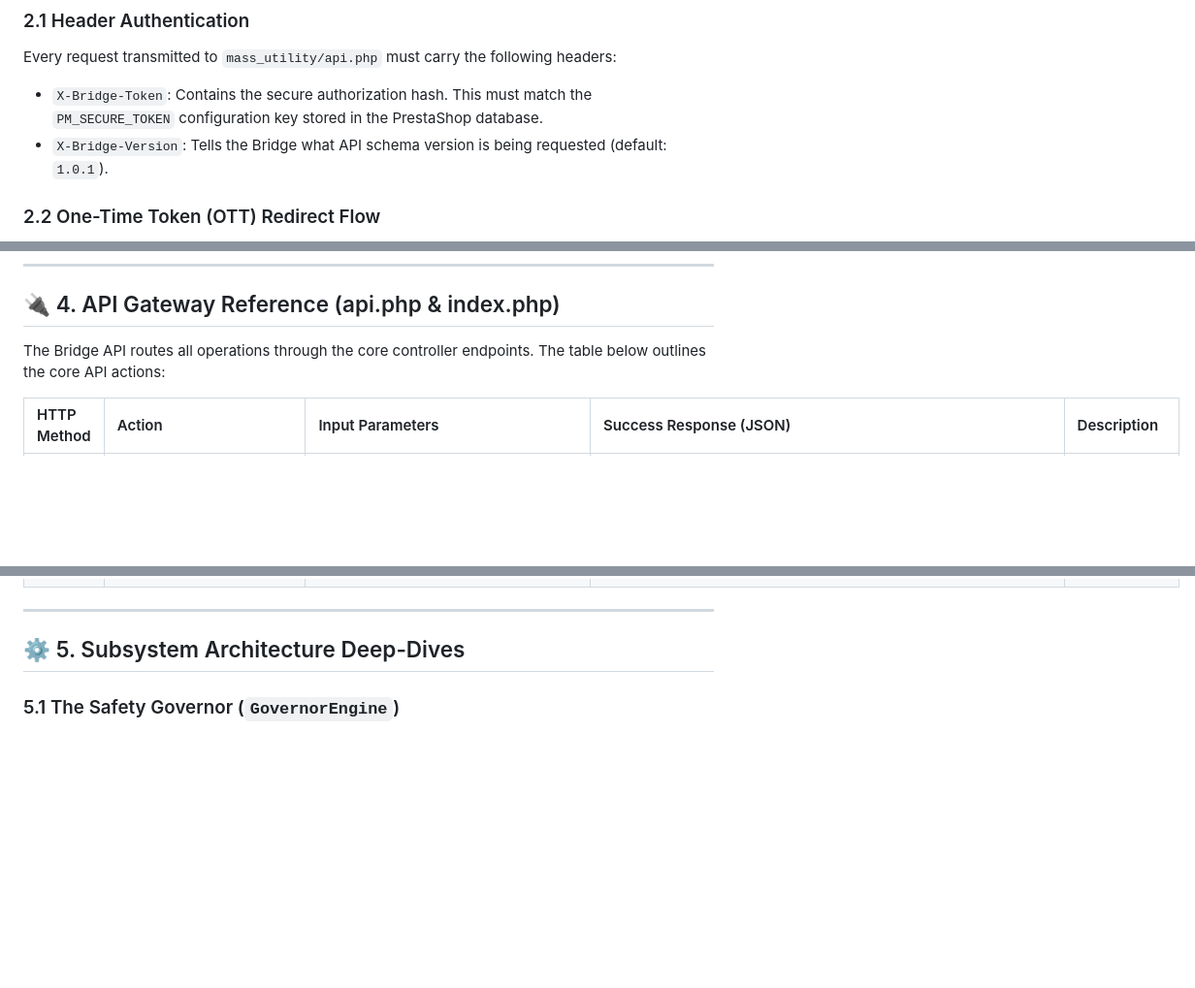
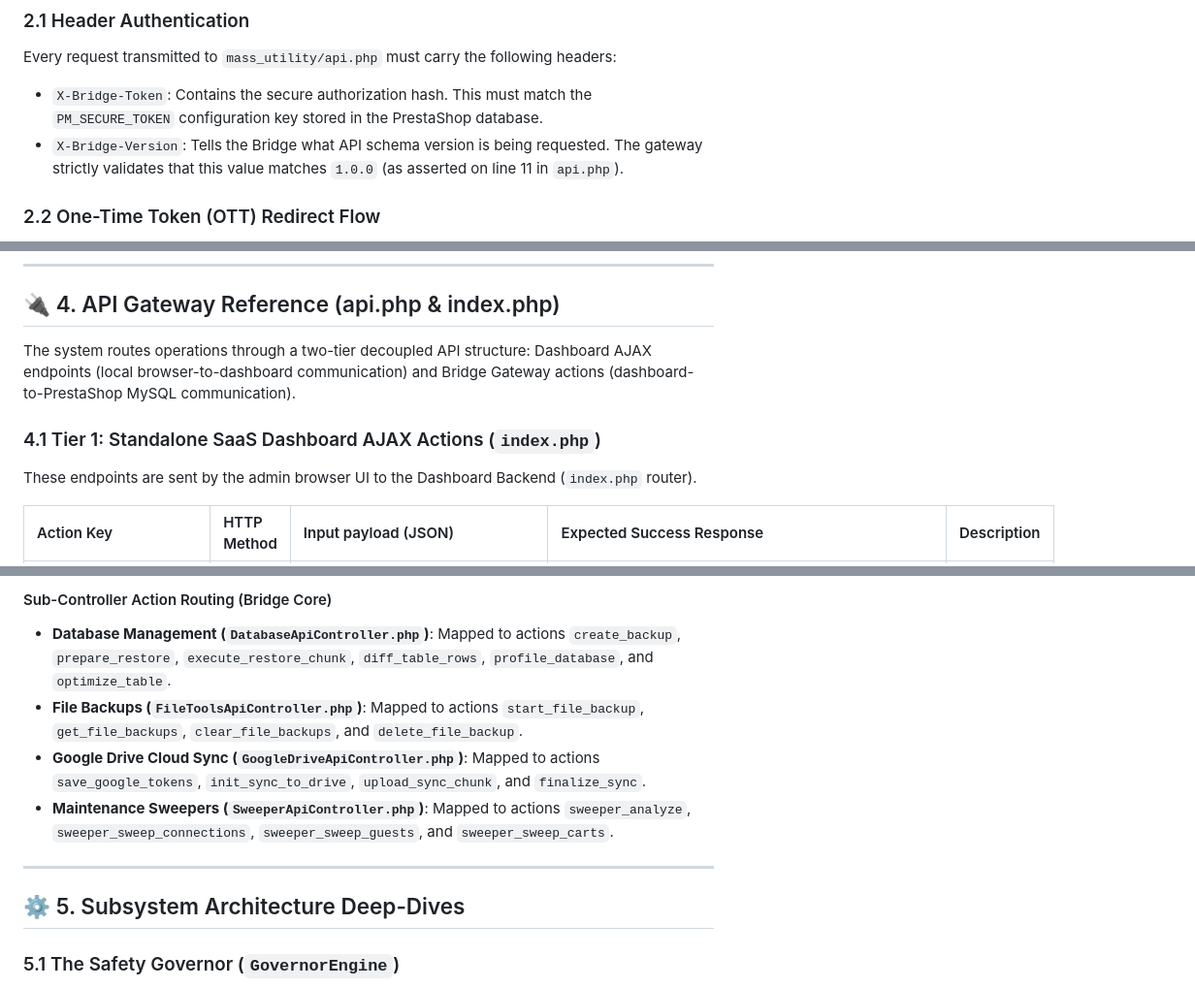
Before and after one commit to calin-m/Mass-Utility, a Markdown page: README.md, 3 parts joined by grey strips. Shown at 97% size. GitHub-like rendering; blank space fills up the shorter version.

Commit message:
docs: align API Reference contract tables with php action routes

```diff
--- a/README.md
+++ b/README.md
@@ -54,7 +54,7 @@ To guarantee that no external actors can execute arbitrary database edits or acc
 ### 2.1 Header Authentication
 Every request transmitted to `mass_utility/api.php` must carry the following headers:
 *   `X-Bridge-Token`: Contains the secure authorization hash. This must match the `PM_SECURE_TOKEN` configuration key stored in the PrestaShop database.
-*   `X-Bridge-Version`: Tells the Bridge what API schema version is being requested (default: `1.0.1`).
+*   `X-Bridge-Version`: Tells the Bridge what API schema version is being requested. The gateway strictly validates that this value matches `1.0.0` (as asserted on line 11 in `api.php`).
 
 ### 2.2 One-Time Token (OTT) Redirect Flow
 When the administrator clicks the **Manage Suite** button inside the PrestaShop Admin Panel, the module generates a secure redirect URL:
@@ -90,7 +90,10 @@ By default, the Bridge API restricts incoming traffic to:
 
 ## 🔌 4. API Gateway Reference (api.php & index.php)
 
-The Bridge API routes all operations through the core controller endpoints. The table below outlines the core API actions:
+The system routes operations through a two-tier decoupled API structure: Dashboard AJAX endpoints (local browser-to-dashboard communication) and Bridge Gateway actions (dashboard-to-PrestaShop MySQL communication).
 
-| HTTP Method | Action | Input Parameters | Success Response (JSON) | Description |
+### 4.1 Tier 1: Standalone SaaS Dashboard AJAX Actions (`index.php`)
+These endpoints are sent by the admin browser UI to the Dashboard Backend (`index.php` router).
+
+| Action Key | HTTP Method | Input payload (JSON) | Expected Success Response | Description |
 | :--- | :--- | :--- | :--- | :--- |
@@ -105,3 +119,8 @@ The Bridge API routes all operations through the core controller endpoints. The
+#### Sub-Controller Action Routing (Bridge Core)
+*   **Database Management (`DatabaseApiController.php`)**: Mapped to actions `create_backup`, `prepare_restore`, `execute_restore_chunk`, `diff_table_rows`, `profile_database`, and `optimize_table`.
+*   **File Backups (`FileToolsApiController.php`)**: Mapped to actions `start_file_backup`, `get_file_backups`, `clear_file_backups`, and `delete_file_backup`.
+*   **Google Drive Cloud Sync (`GoogleDriveApiController.php`)**: Mapped to actions `save_google_tokens`, `init_sync_to_drive`, `upload_sync_chunk`, and `finalize_sync`.
+*   **Maintenance Sweepers (`SweeperApiController.php`)**: Mapped to actions `sweeper_analyze`, `sweeper_sweep_connections`, `sweeper_sweep_guests`, and `sweeper_sweep_carts`.
 
 ---
 
```
Also changed, not shown: other parts of README.md (+19 -8 lines).
